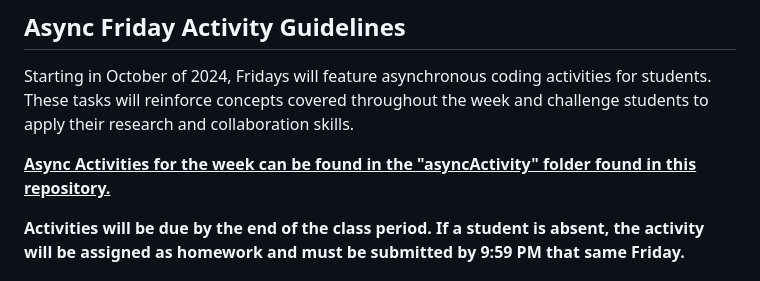
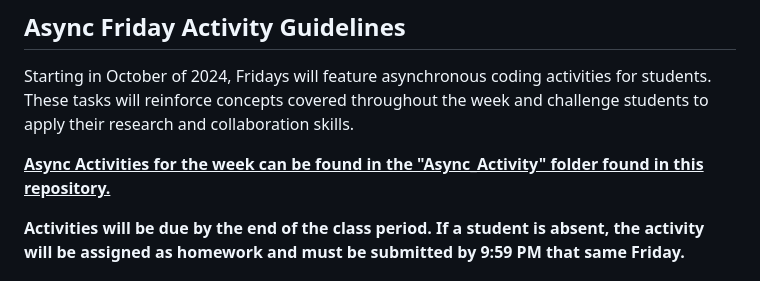
Before and after one commit to Iankimble/BTP_BoysLatin_Fall24_Coding1, a Markdown page: README.MD, the part around the change. GitHub-like rendering.

Commit message:
formatting document

```diff
--- a/README.MD
+++ b/README.MD
@@ -15,7 +15,7 @@ In this course, students will engage in lectures that cover key coding concepts
 Starting in October of 2024, Fridays will feature asynchronous coding activities for students. These tasks will reinforce concepts covered throughout the week and challenge students to apply their research and collaboration skills.
 <br/>
 
-**<ins>Async Activities for the week can be found in the "asyncActivity" folder found in this repository.</ins>**
+**<ins>Async Activities for the week can be found in the "Async_Activity" folder found in this repository.</ins>**
 <br/>
 
 **Activities will be due by the end of the class period. If a student is absent, the activity will be assigned as homework and must be submitted by 9:59 PM that same Friday.**
```
Also changed, not shown: Async_Activities/async_activity_sept20.md (renamed from async_Activities/async_activity_sept20.md).
